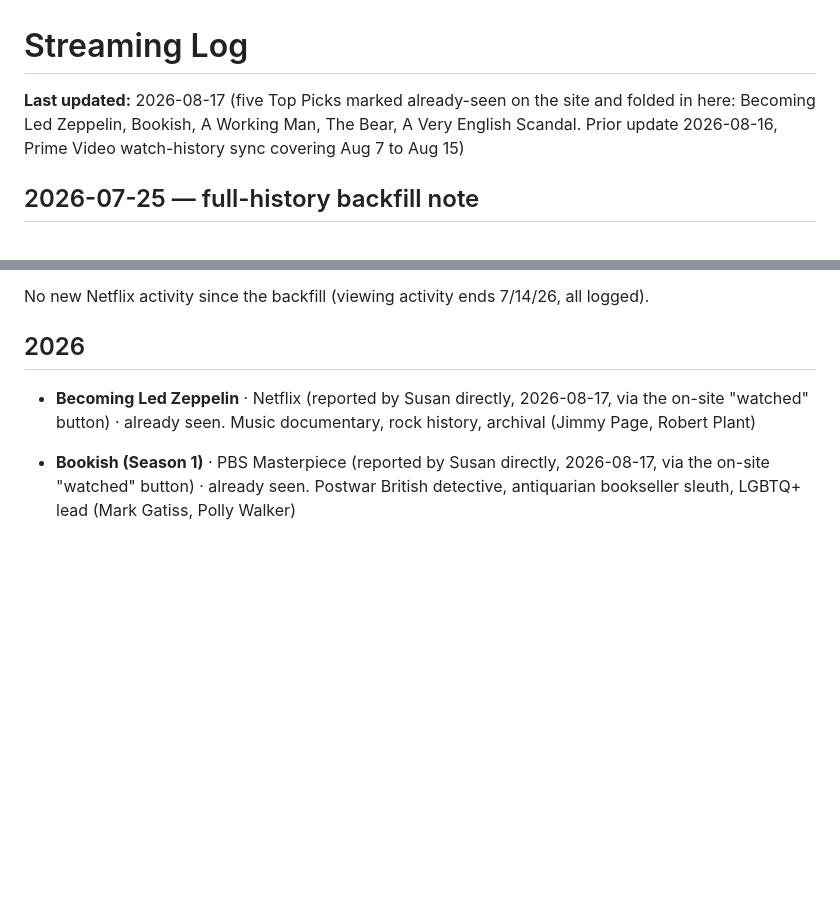
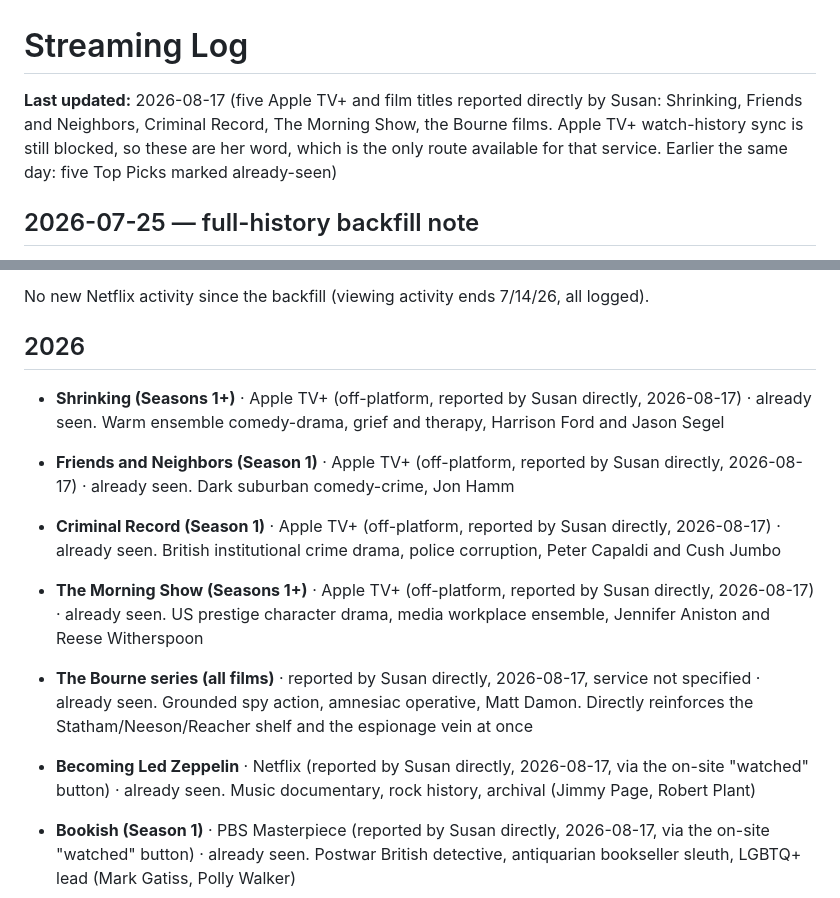
Before and after one commit to snesbitt/streaming-scout, a Markdown page: data/STREAMING_LOG.md, 2 parts joined by grey strips. GitHub-like rendering; blank space fills up the shorter version.

```diff
--- a/data/STREAMING_LOG.md
+++ b/data/STREAMING_LOG.md
@@ -1,6 +1,6 @@
 # Streaming Log
 
-**Last updated:** 2026-08-17 (five Top Picks marked already-seen on the site and folded in here: Becoming Led Zeppelin, Bookish, A Working Man, The Bear, A Very English Scandal. Prior update 2026-08-16, Prime Video watch-history sync covering Aug 7 to Aug 15)
+**Last updated:** 2026-08-17 (five Apple TV+ and film titles reported directly by Susan: Shrinking, Friends and Neighbors, Criminal Record, The Morning Show, the Bourne films. Apple TV+ watch-history sync is still blocked, so these are her word, which is the only route available for that service. Earlier the same day: five Top Picks marked already-seen)
 
 
 ## 2026-07-25 — full-history backfill note
@@ -47,6 +47,12 @@ No new Netflix activity since the backfill (viewing activity ends 7/14/26, all l
 
 
 ## 2026
+
+- **Shrinking (Seasons 1+)** · Apple TV+ (off-platform, reported by Susan directly, 2026-08-17) · already seen. Warm ensemble comedy-drama, grief and therapy, Harrison Ford and Jason Segel
+- **Friends and Neighbors (Season 1)** · Apple TV+ (off-platform, reported by Susan directly, 2026-08-17) · already seen. Dark suburban comedy-crime, Jon Hamm
+- **Criminal Record (Season 1)** · Apple TV+ (off-platform, reported by Susan directly, 2026-08-17) · already seen. British institutional crime drama, police corruption, Peter Capaldi and Cush Jumbo
+- **The Morning Show (Seasons 1+)** · Apple TV+ (off-platform, reported by Susan directly, 2026-08-17) · already seen. US prestige character drama, media workplace ensemble, Jennifer Aniston and Reese Witherspoon
+- **The Bourne series (all films)** · reported by Susan directly, 2026-08-17, service not specified · already seen. Grounded spy action, amnesiac operative, Matt Damon. Directly reinforces the Statham/Neeson/Reacher shelf and the espionage vein at once
 
 - **Becoming Led Zeppelin** · Netflix (reported by Susan directly, 2026-08-17, via the on-site "watched" button) · already seen. Music documentary, rock history, archival (Jimmy Page, Robert Plant)
 - **Bookish (Season 1)** · PBS Masterpiece (reported by Susan directly, 2026-08-17, via the on-site "watched" button) · already seen. Postwar British detective, antiquarian bookseller sleuth, LGBTQ+ lead (Mark Gatiss, Polly Walker)
```
Also changed, not shown: data/TASTE_PROFILE.md (+47 -0 lines).
